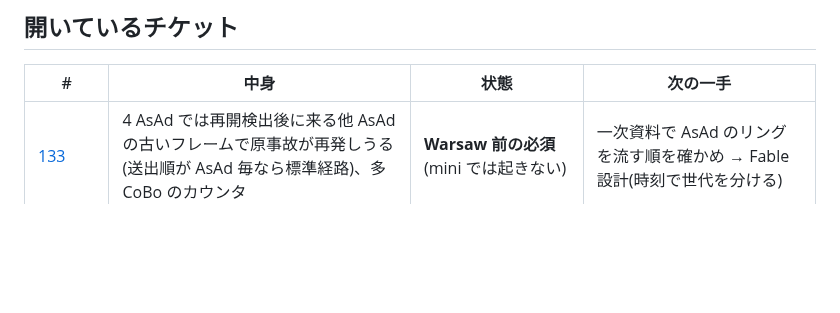
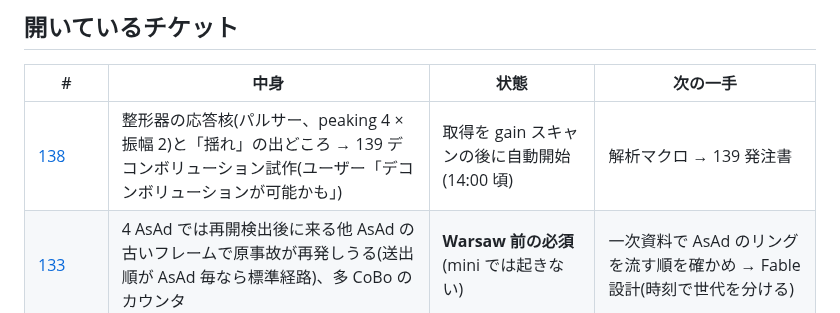
Before and after one commit to aogaki/tpcdaq-rs, a Markdown page: TODO/CURRENT.md, the part around the change. Rendered like a GitHub page; blank space fills up the shorter version.

```diff
--- a/TODO/CURRENT.md
+++ b/TODO/CURRENT.md
@@ -34,6 +34,7 @@
 
 | # | 中身 | 状態 | 次の一手 |
 |---|---|---|---|
+| [138](138_pulser_response_kernels.md) | 整形器の応答核(パルサー、peaking 4 × 振幅 2)と「揺れ」の出どころ → 139 デコンボリューション試作(ユーザー「デコンボリューションが可能かも」) | 取得を gain スキャンの後に自動開始(14:00 頃) | 解析マクロ → 139 発注書 |
 | [133](133_restart_detection_multi_asad.md) | 4 AsAd では再開検出後に来る他 AsAd の古いフレームで原事故が再発しうる(送出順が AsAd 毎なら標準経路)、多 CoBo のカウンタ | **Warsaw 前の必須**(mini では起きない) | 一次資料で AsAd のリングを流す順を確かめ → Fable 設計(時刻で世代を分ける) |
 | [131](131_onsite_and_hardware.md) | 現地・機器・ELITPC 実機でやること(069 / 073 / 079 / 084 / 101 / 107 の残り) | READY | やれるときに 1 項目ずつ |
 | 130(未起票) | 複数飛跡の再構成(strip ごとの複数パルス、view ごとの直線探索、view 間の対応付け、N 本のフィット — 3α まで) | 前段の 126–129 は完了。**2026-10-13 ユーザー: 後回し** | 設計は Fable。データ = 128 の重ね合わせ + gas-pressure-test の反応生成(真値つき) |
```
Also changed, not shown: TODO/138_pulser_response_kernels.md (added, +21 -0 lines).
